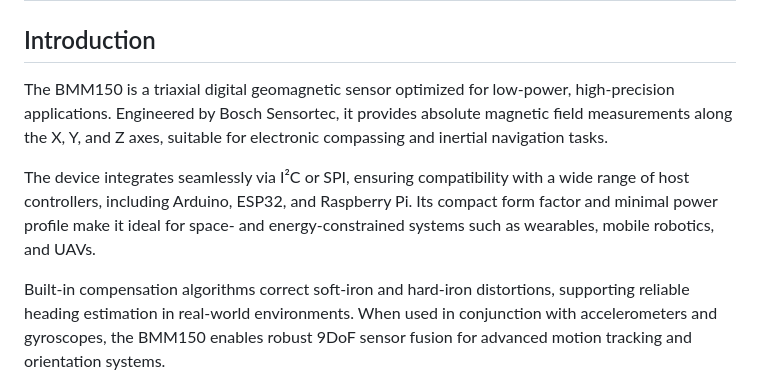
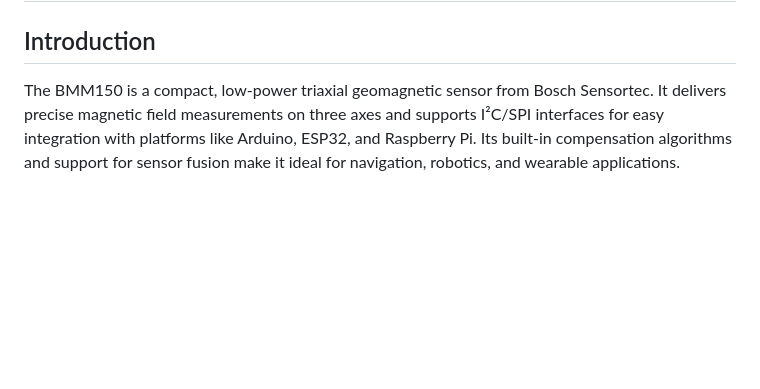
Before and after one commit to UNIT-Electronics-MX/unit_bmm150_magnetometer, a Markdown page: README.md, the part around the change. GitHub-like rendering; blank space fills up the shorter version.

```diff
--- a/README.md
+++ b/README.md
@@ -2,12 +2,7 @@
 
 
 ## Introduction
-
-The BMM150 is a triaxial digital geomagnetic sensor optimized for low-power, high-precision applications. Engineered by Bosch Sensortec, it provides absolute magnetic field measurements along the X, Y, and Z axes, suitable for electronic compassing and inertial navigation tasks.
-
-The device integrates seamlessly via I²C or SPI, ensuring compatibility with a wide range of host controllers, including Arduino, ESP32, and Raspberry Pi. Its compact form factor and minimal power profile make it ideal for space- and energy-constrained systems such as wearables, mobile robotics, and UAVs.
-
-Built-in compensation algorithms correct soft-iron and hard-iron distortions, supporting reliable heading estimation in real-world environments. When used in conjunction with accelerometers and gyroscopes, the BMM150 enables robust 9DoF sensor fusion for advanced motion tracking and orientation systems.
+The BMM150 is a compact, low-power triaxial geomagnetic sensor from Bosch Sensortec. It delivers precise magnetic field measurements on three axes and supports I²C/SPI interfaces for easy integration with platforms like Arduino, ESP32, and Raspberry Pi. Its built-in compensation algorithms and support for sensor fusion make it ideal for navigation, robotics, and wearable applications.
 
 
 
```
